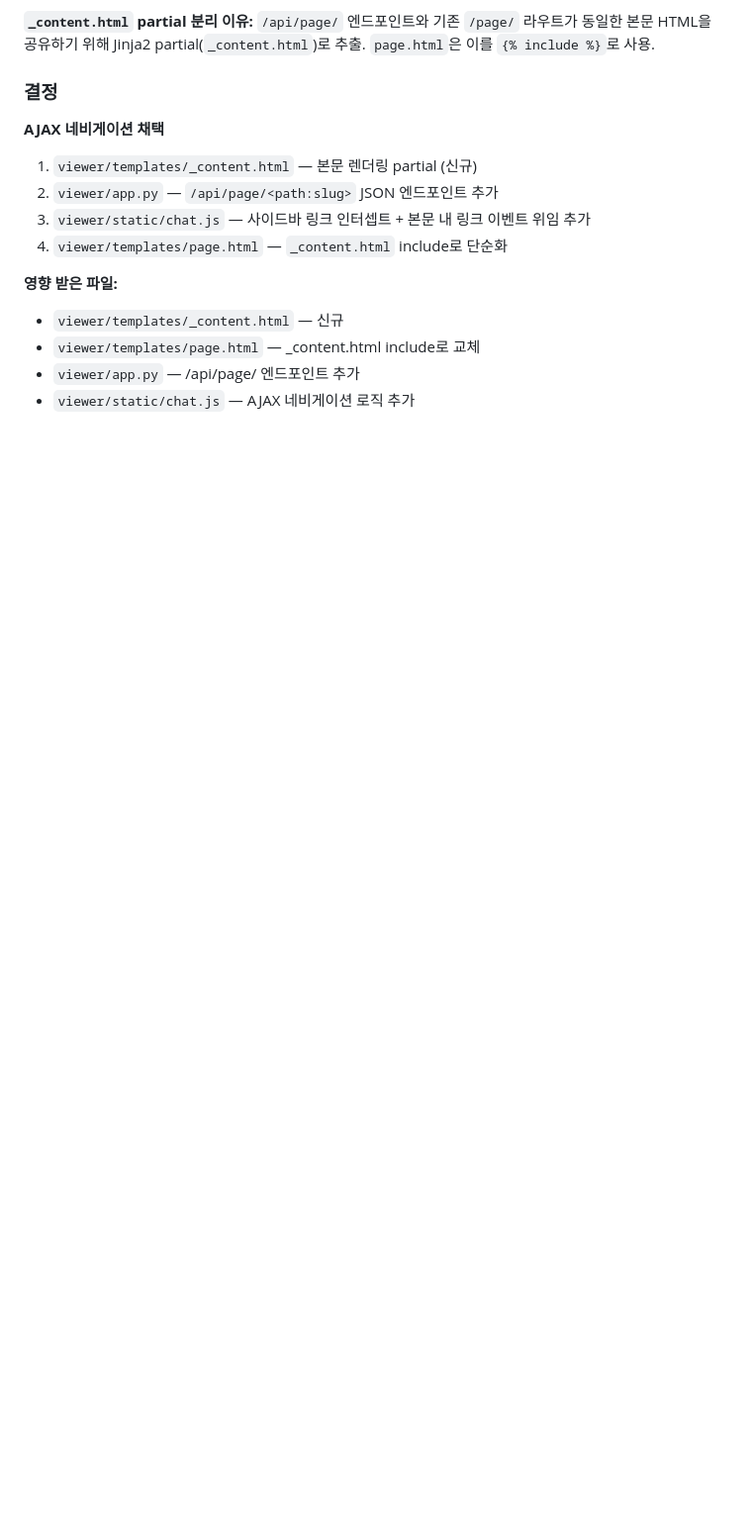
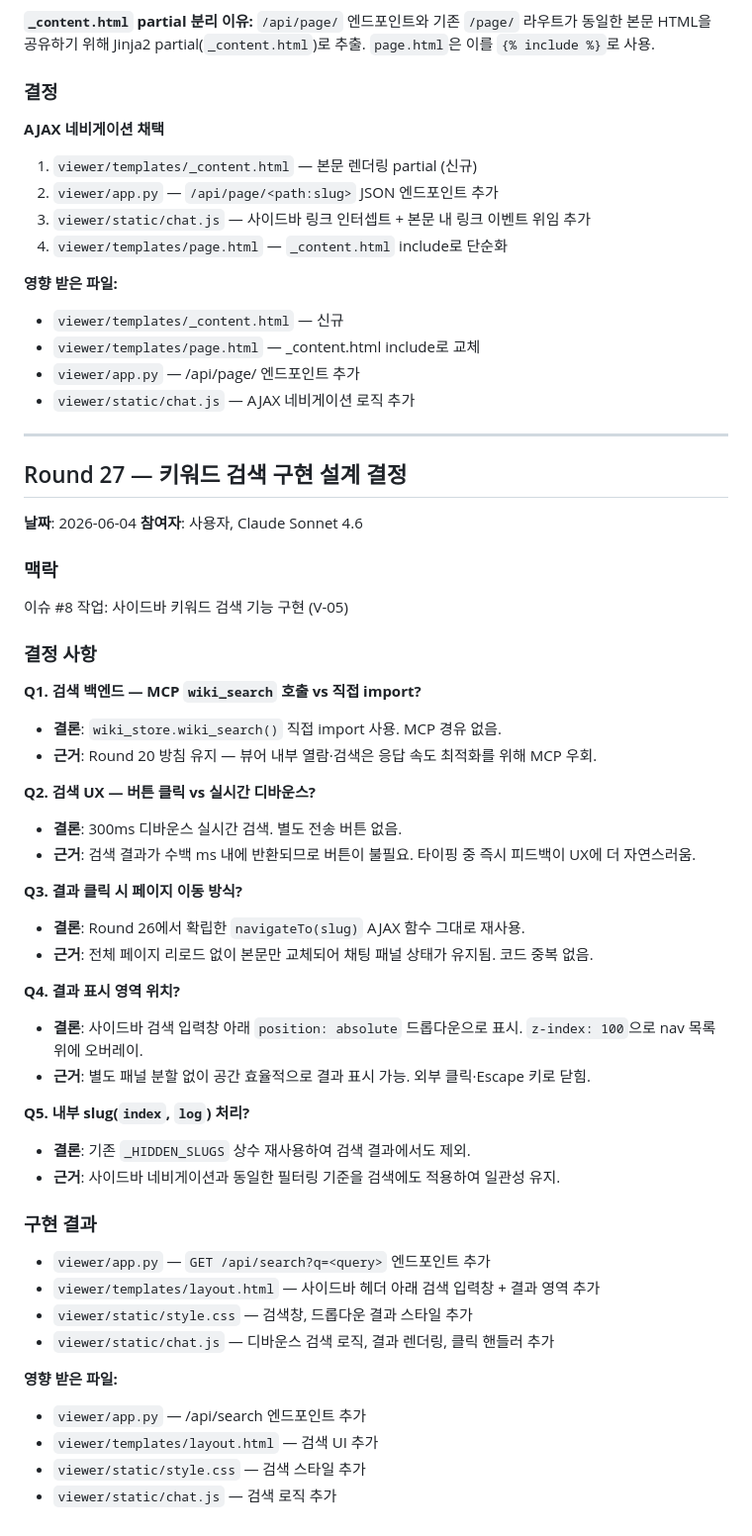
Before and after one commit to kangwook-kim02/LLM-Wiki, a Markdown page: docs/decision-log.md, the part around the change. Shown at 99% size. Rendered like a GitHub page; blank space fills up the shorter version.

Commit message:
docs: decision-log Round 27 추가 (키워드 검색 설계 결정)

```diff
--- a/docs/decision-log.md
+++ b/docs/decision-log.md
@@ -1005,3 +1005,54 @@ orchestrate 스킬 Phase 3(PASS 처리)에서 커밋 직후 `gh pr create`를
 - `viewer/templates/page.html` — _content.html include로 교체
 - `viewer/app.py` — /api/page/ 엔드포인트 추가
 - `viewer/static/chat.js` — AJAX 네비게이션 로직 추가
+
+---
+
+## Round 27 — 키워드 검색 구현 설계 결정
+
+**날짜**: 2026-06-04
+**참여자**: 사용자, Claude Sonnet 4.6
+
+### 맥락
+
+이슈 #8 작업: 사이드바 키워드 검색 기능 구현 (V-05)
+
+### 결정 사항
+
+**Q1. 검색 백엔드 — MCP `wiki_search` 호출 vs 직접 import?**
+
+- **결론**: `wiki_store.wiki_search()` 직접 import 사용. MCP 경유 없음.
+- **근거**: Round 20 방침 유지 — 뷰어 내부 열람·검색은 응답 속도 최적화를 위해 MCP 우회.
+
+**Q2. 검색 UX — 버튼 클릭 vs 실시간 디바운스?**
+
+- **결론**: 300ms 디바운스 실시간 검색. 별도 전송 버튼 없음.
+- **근거**: 검색 결과가 수백 ms 내에 반환되므로 버튼이 불필요. 타이핑 중 즉시 피드백이 UX에 더 자연스러움.
+
+**Q3. 결과 클릭 시 페이지 이동 방식?**
+
+- **결론**: Round 26에서 확립한 `navigateTo(slug)` AJAX 함수 그대로 재사용.
+- **근거**: 전체 페이지 리로드 없이 본문만 교체되어 채팅 패널 상태가 유지됨. 코드 중복 없음.
+
+**Q4. 결과 표시 영역 위치?**
+
+- **결론**: 사이드바 검색 입력창 아래 `position: absolute` 드롭다운으로 표시. `z-index: 100`으로 nav 목록 위에 오버레이.
+- **근거**: 별도 패널 분할 없이 공간 효율적으로 결과 표시 가능. 외부 클릭·Escape 키로 닫힘.
+
+**Q5. 내부 slug(`index`, `log`) 처리?**
+
+- **결론**: 기존 `_HIDDEN_SLUGS` 상수 재사용하여 검색 결과에서도 제외.
+- **근거**: 사이드바 네비게이션과 동일한 필터링 기준을 검색에도 적용하여 일관성 유지.
+
+### 구현 결과
+
+- `viewer/app.py` — `GET /api/search?q=<query>` 엔드포인트 추가
+- `viewer/templates/layout.html` — 사이드바 헤더 아래 검색 입력창 + 결과 영역 추가
+- `viewer/static/style.css` — 검색창, 드롭다운 결과 스타일 추가
+- `viewer/static/chat.js` — 디바운스 검색 로직, 결과 렌더링, 클릭 핸들러 추가
+
+**영향 받은 파일:**
+- `viewer/app.py` — /api/search 엔드포인트 추가
+- `viewer/templates/layout.html` — 검색 UI 추가
+- `viewer/static/style.css` — 검색 스타일 추가
+- `viewer/static/chat.js` — 검색 로직 추가
```
